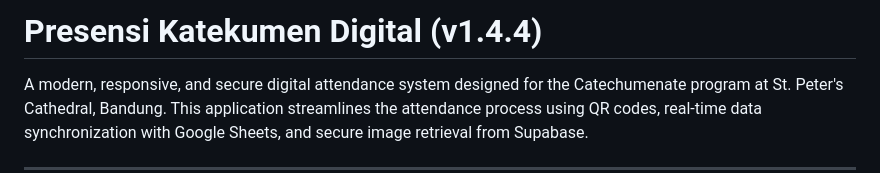
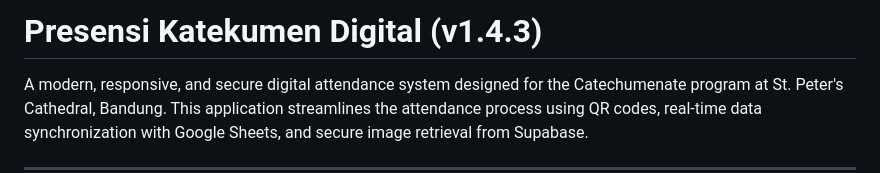
Before and after one commit to ojeeeeedev/absensikatekumen, a Markdown page: README.md, the part around the change. Drawn GitHub-style.

```diff
--- a/README.md
+++ b/README.md
@@ -1,4 +1,4 @@
-# Presensi Katekumen Digital (v1.4.4)
+# Presensi Katekumen Digital (v1.4.3)
 
 A modern, responsive, and secure digital attendance system designed for the Catechumenate program at St. Peter's Cathedral, Bandung. This application streamlines the attendance process using QR codes, real-time data synchronization with Google Sheets, and secure image retrieval from Supabase.
 
```
